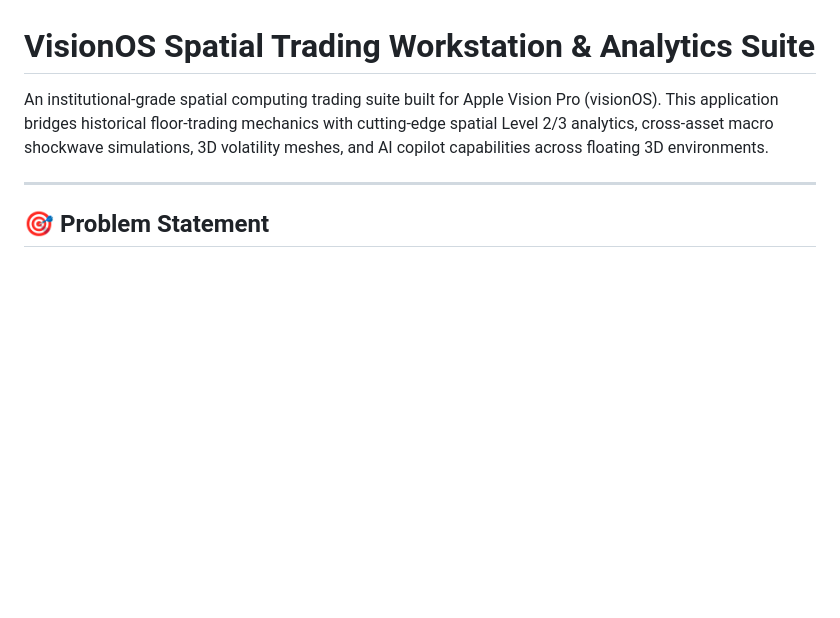
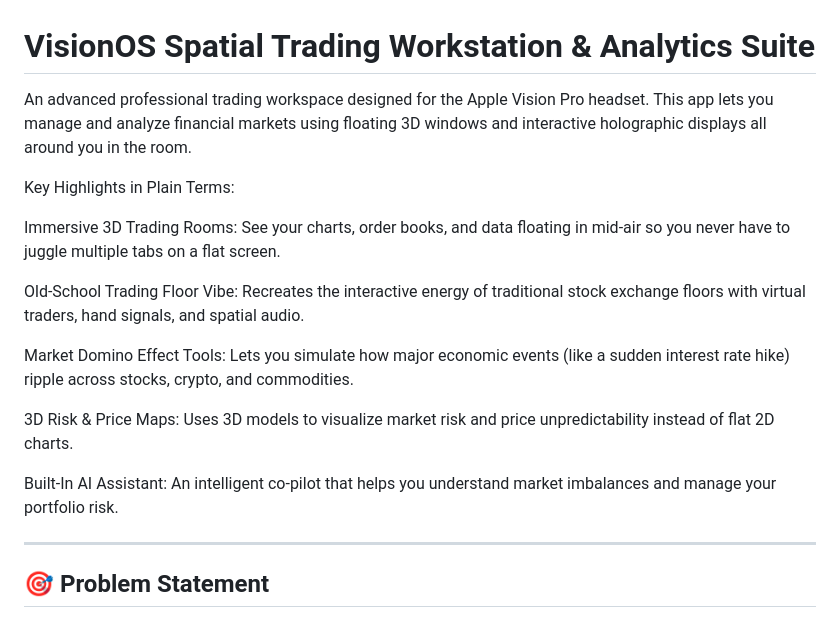
Before and after one commit to pushkal04/final_merged_hackathon_spatial, a Markdown page: README.md, the part around the change. Rendered like a GitHub page; blank space fills up the shorter version.

```diff
--- a/README.md
+++ b/README.md
@@ -1,6 +1,18 @@
 # VisionOS Spatial Trading Workstation & Analytics Suite
 
-An institutional-grade spatial computing trading suite built for Apple Vision Pro (visionOS). This application bridges historical floor-trading mechanics with cutting-edge spatial Level 2/3 analytics, cross-asset macro shockwave simulations, 3D volatility meshes, and AI copilot capabilities across floating 3D environments.
+An advanced professional trading workspace designed for the Apple Vision Pro headset. This app lets you manage and analyze financial markets using floating 3D windows and interactive holographic displays all around you in the room.
+
+Key Highlights in Plain Terms:
+
+Immersive 3D Trading Rooms: See your charts, order books, and data floating in mid-air so you never have to juggle multiple tabs on a flat screen.
+
+Old-School Trading Floor Vibe: Recreates the interactive energy of traditional stock exchange floors with virtual traders, hand signals, and spatial audio.
+
+Market Domino Effect Tools: Lets you simulate how major economic events (like a sudden interest rate hike) ripple across stocks, crypto, and commodities.
+
+3D Risk & Price Maps: Uses 3D models to visualize market risk and price unpredictability instead of flat 2D charts.
+
+Built-In AI Assistant: An intelligent co-pilot that helps you understand market imbalances and manage your portfolio risk.
 
 ---
 
```
